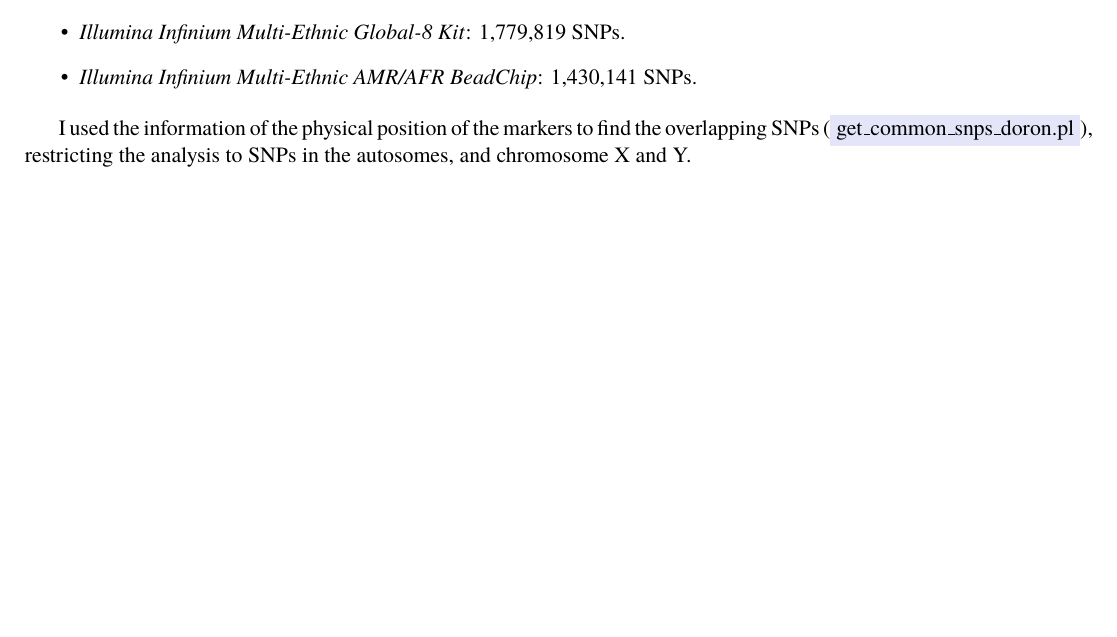
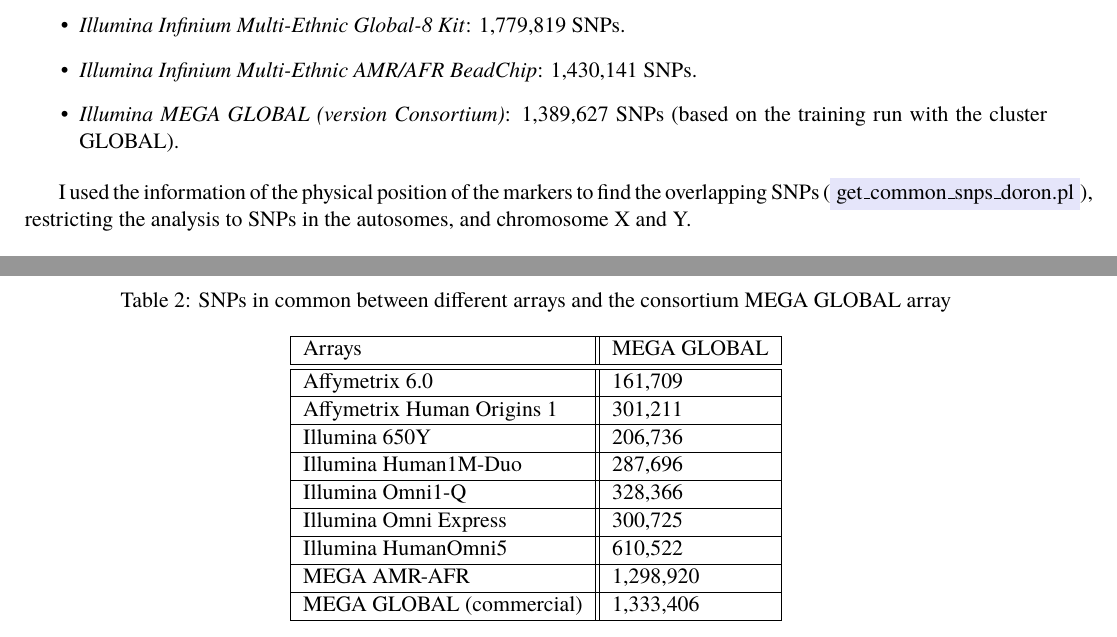
Before and after one commit to cdquinto/Overlap-arrays, a LaTeX document (Report_overlap_arrays.tex): part of the page before the commit and two parts of pages 1 and 2 of 2 after it, the two joined at a grey line, cut so that both start at the same text, the shorter picture padded with empty space. Compiled offline with pdfLaTeX.

Commit message:
updated results

```diff
--- a/Report_overlap_arrays.tex
+++ b/Report_overlap_arrays.tex
@@ -38,7 +38,7 @@
 \item \textit{Illumina Infinium HumanOmni5-4 v1.1 BeadChip}: 4,284,426 SNPs. Markers were selected from HapMap and 1000 Genomes Project.
 \item \textit{Illumina Infinium Multi-Ethnic Global-8 Kit}: 1,779,819 SNPs.
 \item \textit{Illumina Infinium Multi-Ethnic AMR/AFR BeadChip}: 1,430,141 SNPs.
-%\item \textit{Illumina MEGA GLOBAL (version Consortium)}: 1,394,347 SNPs (based on the training run with the cluster GLOBAL).
+\item \textit{Illumina MEGA GLOBAL (version Consortium)}: 1,389,627 SNPs (based on the training run with the cluster GLOBAL).
 \end{itemize}
 
 I used the information of the physical position of the markers to find the overlapping SNPs (\colorbox{Lavender}{get\_common\_snps\_doron.pl}), restricting the analysis to SNPs in the autosomes, and chromosome X and Y.
@@ -62,4 +62,24 @@
 \end{tabular}
 \end{table}
 
+\newpage
+\begin{table}[ht]
+\centering
+\caption{SNPs in common between different arrays and the consortium MEGA GLOBAL array}
+\label{my-label}
+\begin{tabular}{|l||l|}
+\hline
+Arrays & MEGA GLOBAL \\ \hline \hline
+Affymetrix 6.0 & 161,709 \\ \hline
+Affymetrix Human Origins 1 & 301,211 \\ \hline
+Illumina 650Y & 206,736 \\ \hline
+Illumina Human1M-Duo & 287,696 \\ \hline
+Illumina Omni1-Q & 328,366\\ \hline
+Illumina Omni Express & 300,725 \\ \hline
+Illumina HumanOmni5 & 610,522\\ \hline
+MEGA AMR-AFR & 1,298,920 \\ \hline
+MEGA GLOBAL (commercial) & 1,333,406 \\ \hline
+\end{tabular}
+\end{table}
+
 \end{document}
```
Also changed, not shown: README.txt, Report_overlap_arrays.pdf, Report_overlap_arrays.tex (2 more changed lines), 3 other files.
